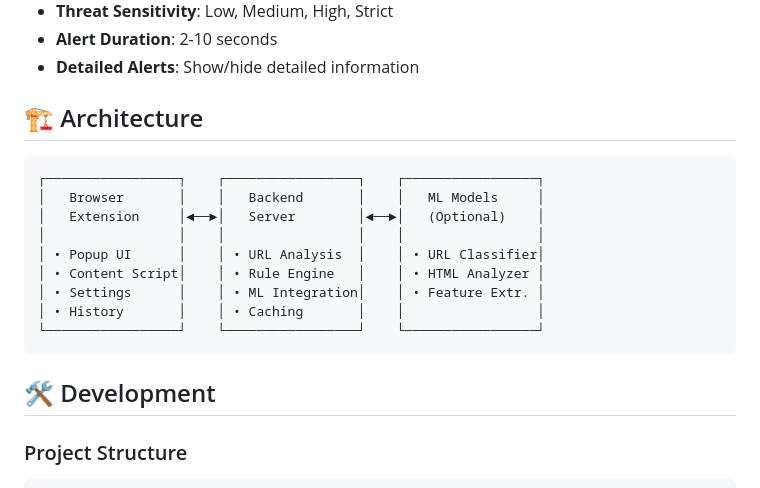
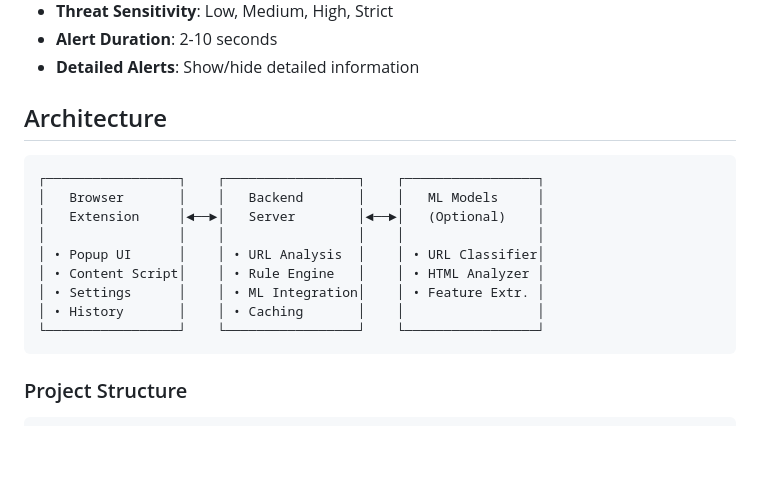
Before and after one commit to Mrunalini388/Digital-Raksha, a Markdown page: README.md, the part around one of its changes. Drawn GitHub-style; blank space fills up the shorter version.

````diff
--- a/README.md
+++ b/README.md
@@ -143,7 +73,7 @@ Get current server configuration.
 - **Alert Duration**: 2-10 seconds
 - **Detailed Alerts**: Show/hide detailed information
 
-## 🏗️ Architecture
+## Architecture
 
 ```
 ┌─────────────────┐    ┌─────────────────┐    ┌─────────────────┐
@@ -156,8 +86,6 @@ Get current server configuration.
 │ • History       │    │ • Caching       │    │                 │
 └─────────────────┘    └─────────────────┘    └─────────────────┘
 ```
-
-## 🛠️ Development
 
 ### Project Structure
 ```
````
Also changed, not shown: other parts of README.md (+5 -118 lines).
